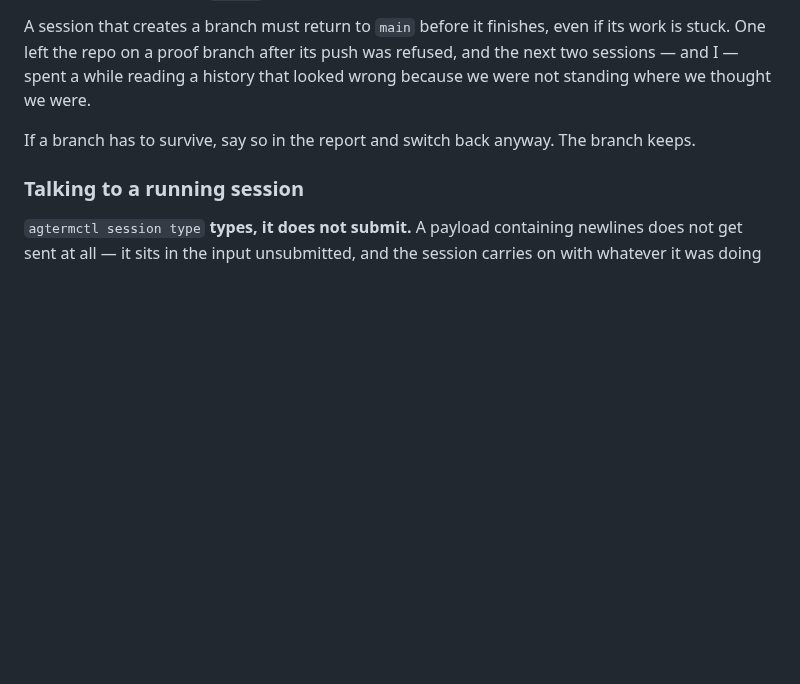
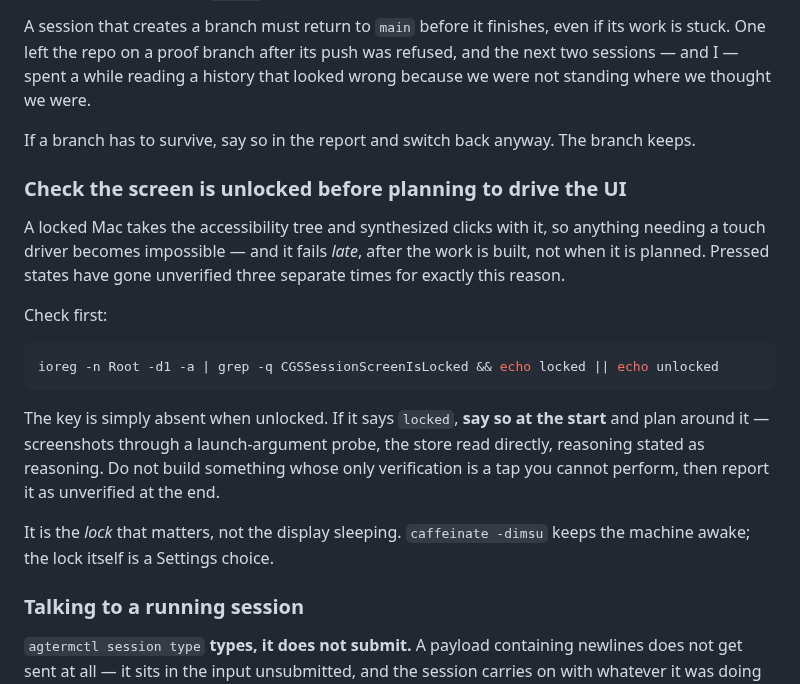
Before and after one commit to novoselov-ab/boring-tracker, a Markdown page: .claude/WORKFLOW.md, the part around the change. Drawn GitHub-style; blank space fills up the shorter version.

````diff
--- a/.claude/WORKFLOW.md
+++ b/.claude/WORKFLOW.md
@@ -156,6 +156,28 @@ that looked wrong because we were not standing where we thought we were.
 If a branch has to survive, say so in the report and switch back anyway. The
 branch keeps.
 
+### Check the screen is unlocked before planning to drive the UI
+
+A locked Mac takes the accessibility tree and synthesized clicks with it, so
+anything needing a touch driver becomes impossible — and it fails *late*, after
+the work is built, not when it is planned. Pressed states have gone unverified
+three separate times for exactly this reason.
+
+Check first:
+
+```sh
+ioreg -n Root -d1 -a | grep -q CGSSessionScreenIsLocked && echo locked || echo unlocked
+```
+
+The key is simply absent when unlocked. If it says `locked`, **say so at the
+start** and plan around it — screenshots through a launch-argument probe, the
+store read directly, reasoning stated as reasoning. Do not build something whose
+only verification is a tap you cannot perform, then report it as unverified at
+the end.
+
+It is the *lock* that matters, not the display sleeping. `caffeinate -dimsu`
+keeps the machine awake; the lock itself is a Settings choice.
+
 ### Talking to a running session
 
 `agtermctl session type` **types, it does not submit.** A payload containing
````
Also changed, not shown: docs/TODO.md (+45 -0 lines).
